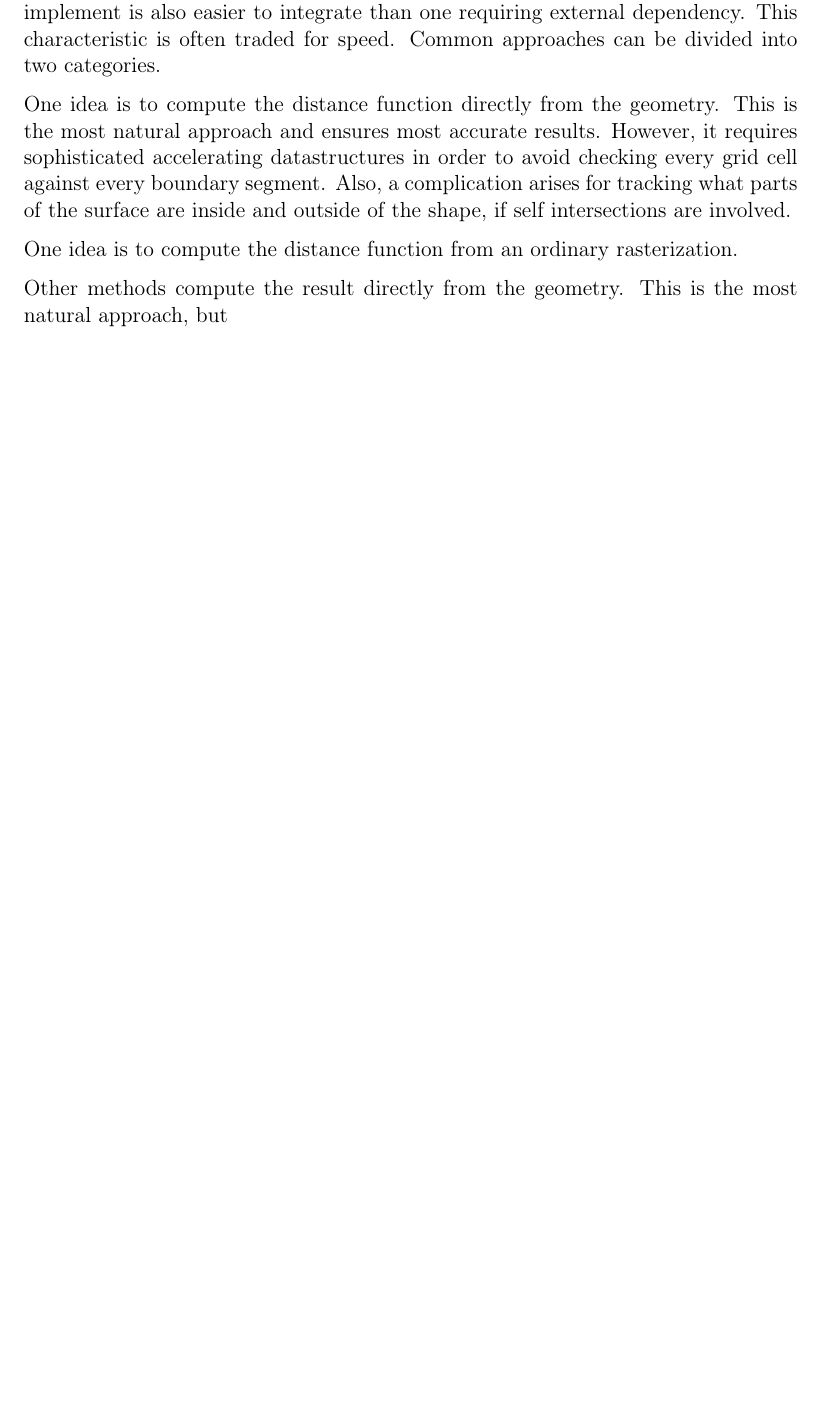
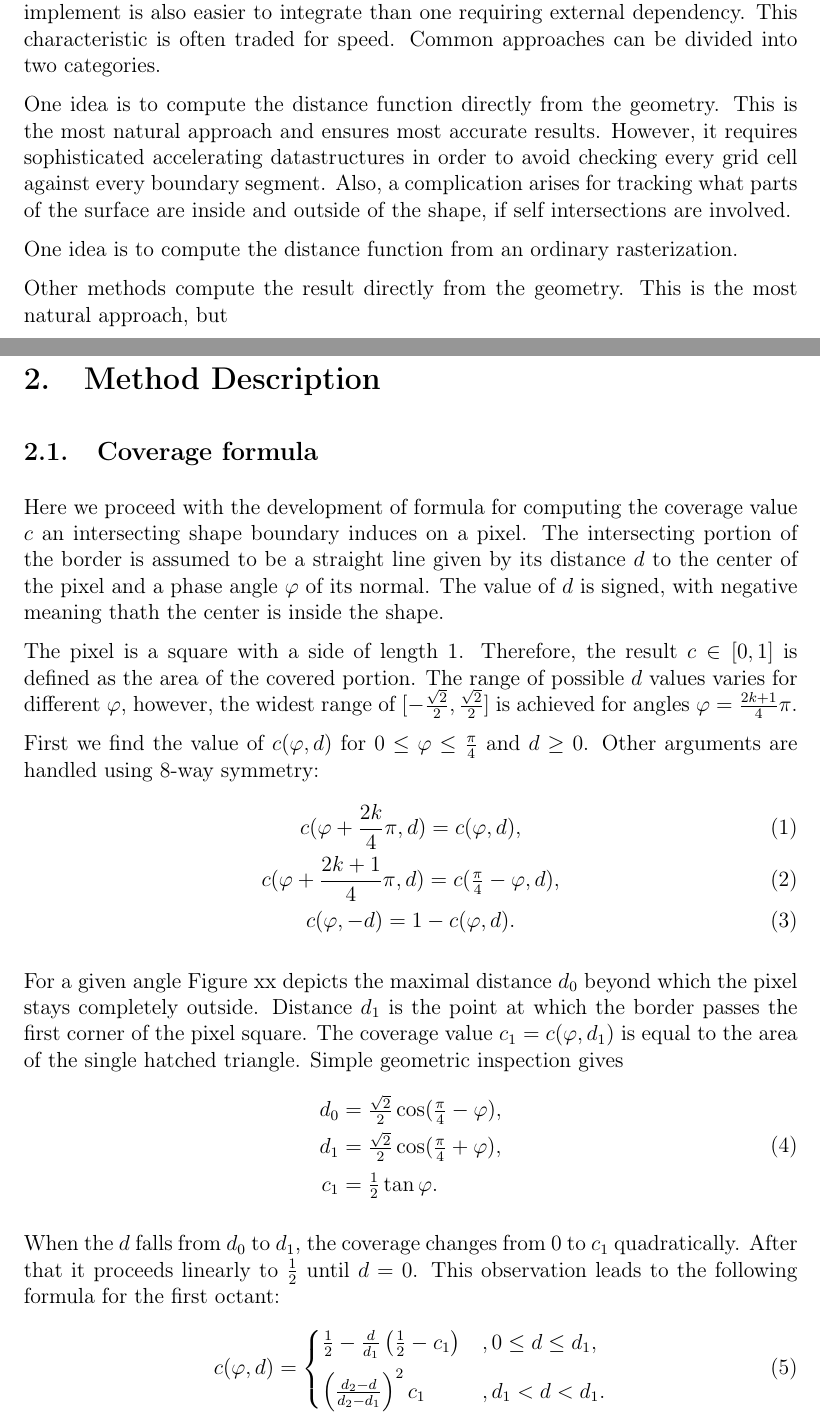
Before and after one commit to mkacz91/sdf, a LaTeX document (doc/main.tex, which reads doc/method.tex, doc/style.sty): part of page 2 of 3 before the commit and two parts of pages 2 and 3 of 4 after it, the two joined at a grey line, cut so that both start at the same text, the shorter picture padded with empty space. Compiled offline with pdfLaTeX.

Commit message:
Start developing coverage formula

```diff
--- /dev/null
+++ b/doc/method.tex
@@ -0,0 +1,31 @@
+\section{Method Description}
+
+\subsection{Coverage formula}
+
+Here we proceed with the development of formula for computing the coverage value $c$ an intersecting shape boundary induces on a pixel. The intersecting portion of the border is assumed to be a straight line given by its distance $d$ to the center of the pixel and a phase angle $\phi$ of its normal. The value of $d$ is signed, with negative meaning thath the center is inside the shape.
+
+The pixel is a square with a side of length 1. Therefore, the result $c \in [0, 1]$ is defined as the area of the covered portion. The range of possible $d$ values varies for different~$\phi$, however, the widest range of $[-\frac{\sqrt{2}}{2}, \frac{\sqrt{2}}{2}]$ is achieved for angles $\phi = \frac{2k + 1}{4} \pi$.
+
+First we find the value of $c(\phi, d)$ for $0 \leq \phi \leq \tquarterpi$ and $d \geq 0$. Other arguments are handled using 8-way symmetry:
+\begin{gather}
+	c(\phi + \frac{2k}{4}\pi, d) = c(\phi, d), \\
+    c(\phi + \frac{2k+1}{4}\pi, d) = c(\tquarterpi - \phi, d), \\
+    c(\phi, -d) = 1 - c(\phi, d).
+\end{gather}
+
+For a given angle Figure xx depicts the maximal distance $d_0$ beyond which the pixel stays completely outside. Distance $d_1$ is the point at which the border passes the first corner of the pixel square. The coverage value $c_1 = c(\phi, d_1)$ is equal to the area of the single hatched triangle. Simple geometric inspection gives
+\begin{equation}\begin{split}
+	d_0 &= \tfrac{\sqrt{2}}{2}\cos(\tquarterpi - \phi), \\
+    d_1 &= \tfrac{\sqrt{2}}{2}\cos(\tquarterpi + \phi), \\[3pt]
+    c_1 &= \thalf \tan\phi.
+\end{split}\end{equation}
+
+When the $d$ falls from $d_0$ to $d_1$, the coverage changes from 0 to $c_1$ quadratically. After that it proceeds linearly to $\thalf$ until $d = 0$. This observation leads to the following formula for the first octant:
+\begin{equation}
+	c(\phi, d) = \begin{cases}
+		\frac{1}{2} - \frac{d}{d_1}\left(\frac{1}{2} - c_1\right)
+        	&, 0 \leq d \leq d_1, \\[6pt]
+        \left(\frac{d_2 - d}{d_2 - d_1}\right)^2 c_1
+        	&, d_1 < d < d_1.
+	\end{cases}
+\end{equation}
--- a/doc/style.sty
+++ b/doc/style.sty
@@ -11,3 +11,9 @@
 
 \parskip 7.2pt
 \setlength{\parindent}{0pt}
+
+\usepackage{amsmath}
+
+\renewcommand{\phi}{\varphi}
+\newcommand{\thalf}{\tfrac{1}{2}}
+\newcommand{\tquarterpi}{\tfrac{\pi}{4}}
```
Also changed, not shown: doc/main.tex (+1 -0 lines).
